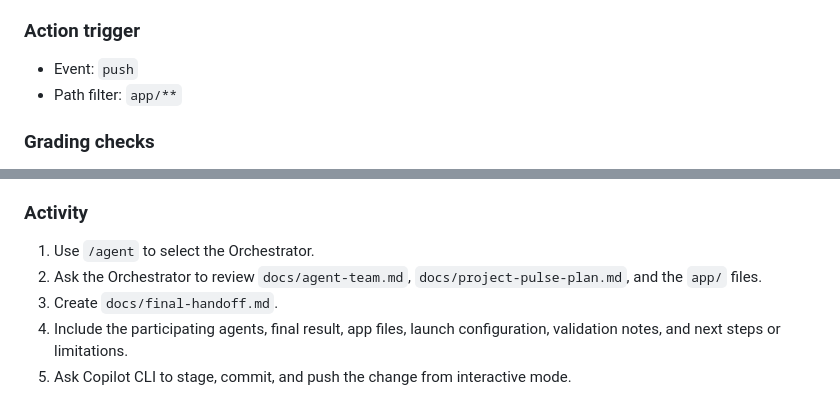
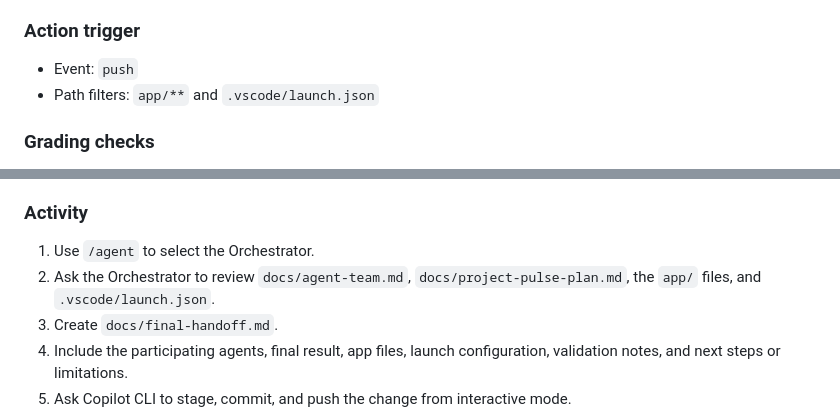
Before and after one commit to abhiram6043/agent-orchestration-build-your-ai-dream-team, a Markdown page: .github/outline/agent-orchestration-in-the-cli-outline.md, 2 parts joined by grey strips. Drawn GitHub-style.

Commit message:
Align outline with workflow checks
Co-authored-by: Copilot <223556219+Copilot@users.noreply.github.com>

```diff
--- a/.github/outline/agent-orchestration-in-the-cli-outline.md
+++ b/.github/outline/agent-orchestration-in-the-cli-outline.md
@@ -143,7 +143,7 @@ The Orchestrator coordinates the build by assigning experience decisions to Desi
 ### Action trigger
 
 - Event: `push`
-- Path filter: `app/**`
+- Path filters: `app/**` and `.vscode/launch.json`
 
 ### Grading checks
 
@@ -163,7 +163,7 @@ The Orchestrator closes the loop by validating the final app and summarizing wha
 ### Activity
 
 1. Use `/agent` to select the Orchestrator.
-1. Ask the Orchestrator to review `docs/agent-team.md`, `docs/project-pulse-plan.md`, and the `app/` files.
+1. Ask the Orchestrator to review `docs/agent-team.md`, `docs/project-pulse-plan.md`, the `app/` files, and `.vscode/launch.json`.
 1. Create `docs/final-handoff.md`.
 1. Include the participating agents, final result, app files, launch configuration, validation notes, and next steps or limitations.
 1. Ask Copilot CLI to stage, commit, and push the change from interactive mode.
```
